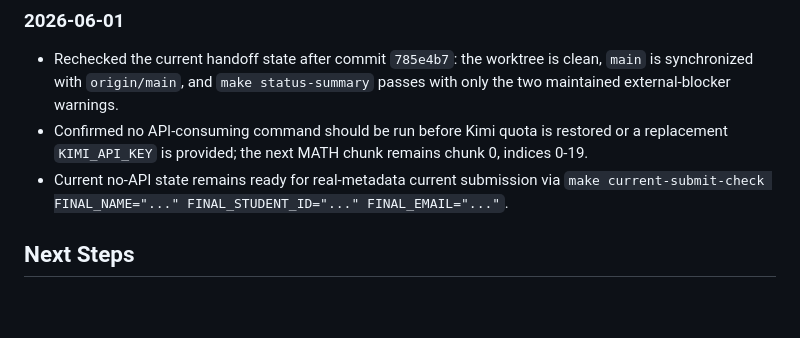
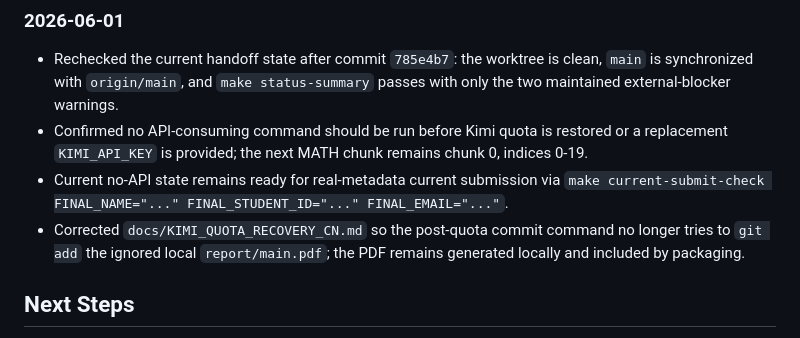
Before and after one commit to PPYYQQ/MARL-hw2, a Markdown page: PROGRESS.md, the part around the change. GitHub-like rendering; blank space fills up the shorter version.

Commit message:
Fix quota recovery commit instructions

```diff
--- a/PROGRESS.md
+++ b/PROGRESS.md
@@ -170,6 +170,7 @@ Complete as much of the assignment as possible with a reproducible Git history.
 - Rechecked the current handoff state after commit `785e4b7`: the worktree is clean, `main` is synchronized with `origin/main`, and `make status-summary` passes with only the two maintained external-blocker warnings.
 - Confirmed no API-consuming command should be run before Kimi quota is restored or a replacement `KIMI_API_KEY` is provided; the next MATH chunk remains chunk 0, indices 0-19.
 - Current no-API state remains ready for real-metadata current submission via `make current-submit-check FINAL_NAME="..." FINAL_STUDENT_ID="..." FINAL_EMAIL="..."`.
+- Corrected `docs/KIMI_QUOTA_RECOVERY_CN.md` so the post-quota commit command no longer tries to `git add` the ignored local `report/main.pdf`; the PDF remains generated locally and included by packaging.
 
 ## Next Steps
 
```
Also changed, not shown: docs/KIMI_QUOTA_RECOVERY_CN.md (+3 -1 lines).
